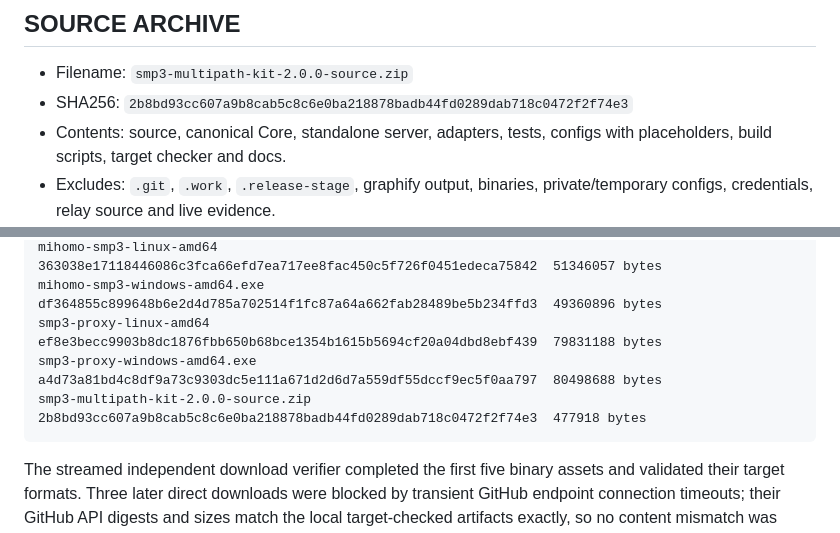
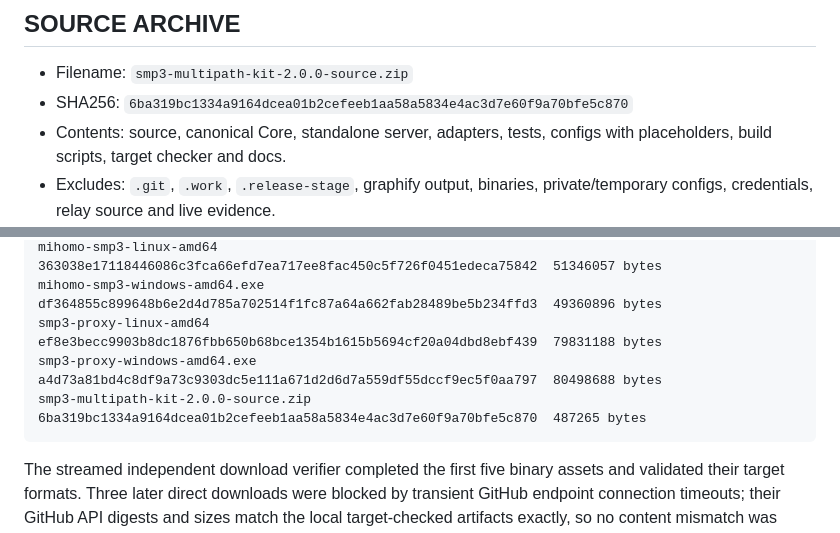
Before and after one commit to Superbias/smp3-multipath-kit-public, a Markdown page: SMP3_PHASE6E_RELEASE_CLOSURE_REPORT.md, 2 parts joined by grey strips. GitHub-like rendering.

````diff
--- a/SMP3_PHASE6E_RELEASE_CLOSURE_REPORT.md
+++ b/SMP3_PHASE6E_RELEASE_CLOSURE_REPORT.md
@@ -71,7 +71,7 @@ are validation/tools artifacts and are not end-user release assets.
 ## SOURCE ARCHIVE
 
 - Filename: `smp3-multipath-kit-2.0.0-source.zip`
-- SHA256: `2b8bd93cc607a9b8cab5c8c6e0ba218878badb44fd0289dab718c0472f2f74e3`
+- SHA256: `6ba319bc1334a9164dcea01b2cefeeb1aa58a5834e4ac3d7e60f9a70bfe5c870`
 - Contents: source, canonical Core, standalone server, adapters, tests,
   configs with placeholders, build scripts, target checker and docs.
 - Excludes: `.git`, `.work`, `.release-stage`, graphify output, binaries,
@@ -143,7 +143,7 @@ mihomo-smp3-linux-amd64                         363038e17118446086c3fca66efd7ea7
 mihomo-smp3-windows-amd64.exe                   df364855c899648b6e2d4d785a702514f1fc87a64a662fab28489be5b234ffd3  49360896 bytes
 smp3-proxy-linux-amd64                          ef8e3becc9903b8dc1876fbb650b68bce1354b1615b5694cf20a04dbd8ebf439  79831188 bytes
 smp3-proxy-windows-amd64.exe                    a4d73a81bd4c8df9a73c9303dc5e111a671d2d6d7a559df55dccf9ec5f0aa797  80498688 bytes
-smp3-multipath-kit-2.0.0-source.zip             2b8bd93cc607a9b8cab5c8c6e0ba218878badb44fd0289dab718c0472f2f74e3  477918 bytes
+smp3-multipath-kit-2.0.0-source.zip             6ba319bc1334a9164dcea01b2cefeeb1aa58a5834e4ac3d7e60f9a70bfe5c870  487265 bytes
 ```
 
 The streamed independent download verifier completed the first five binary
````
